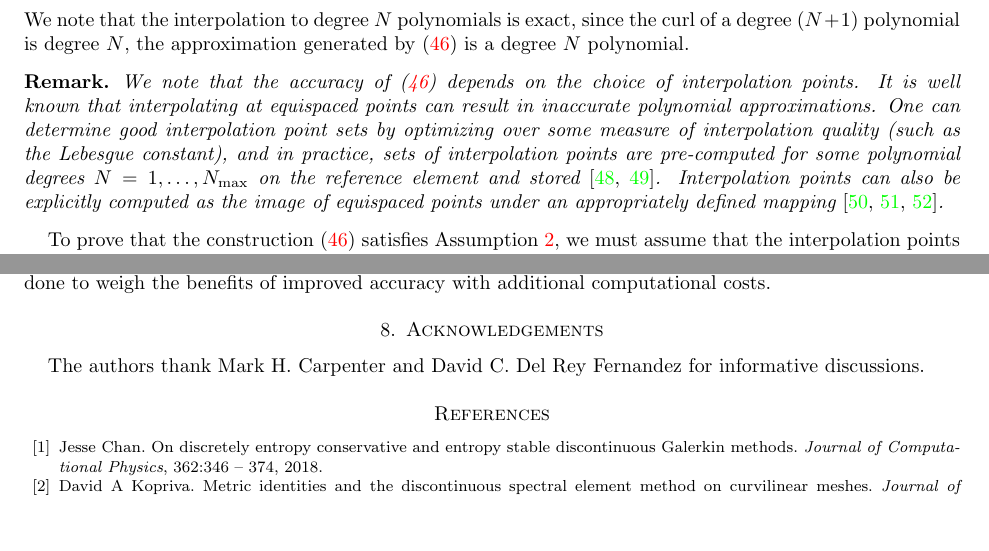
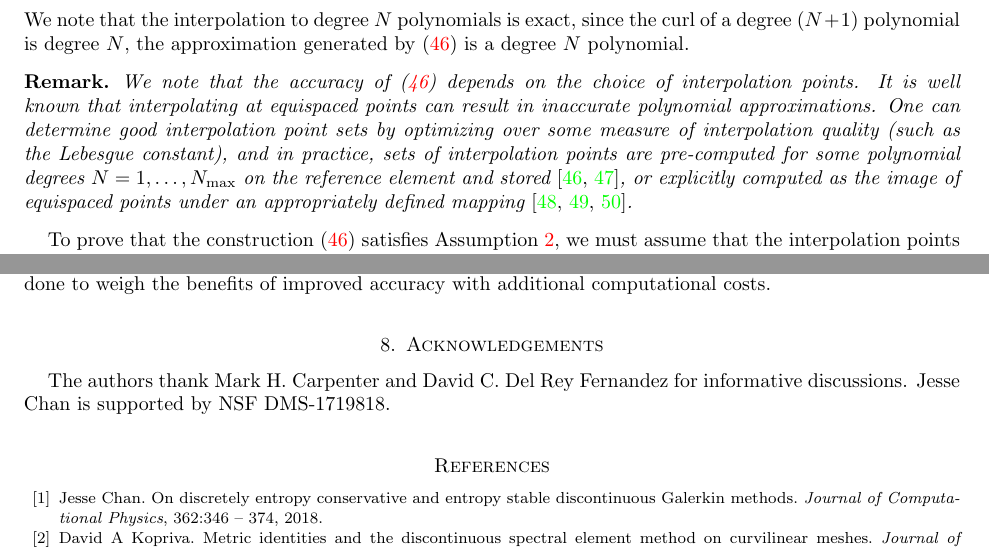
Before and after one commit to ntan15/scratch_wadge, a LaTeX paper (docs/main.tex): two parts of pages 16 and 27 of 29, joined at a grey line, cut so that both start at the same text, the shorter picture padded with empty space. Compiled offline with pdfLaTeX.

Commit message:
updating some references for paper

```diff
--- a/docs/main.tex
+++ b/docs/main.tex
@@ -1089,10 +1089,10 @@ J^k\bm{G}^k_{3i}\end{array}} =
 We note that the interpolation to degree $N$ polynomials is exact, since the curl of a degree $(N+1)$ polynomial is degree $N$, the approximation generated by (\ref{eq:iconscurl2}) is a degree $N$ polynomial.
 
 \begin{remark}
-We note that the accuracy of (\ref{eq:iconscurl2}) depends on the choice of interpolation points.  It is well known that interpolating at equispaced points can result in inaccurate polynomial approximations.  One can determine good interpolation point sets by optimizing over some measure of interpolation quality (such as the Lebesgue constant), and in practice, sets of interpolation points are pre-computed for some polynomial degrees $N = 1,\ldots, N_{\max}$ on the reference element and stored \cite{chen1996optimal, hesthaven1998electrostatics}. Interpolation points can also be explicitly computed as the image of equispaced points under an appropriately defined mapping \cite{blyth2006lobatto, warburton2006explicit, chan2015comparison}.
+We note that the accuracy of (\ref{eq:iconscurl2}) depends on the choice of interpolation points.  It is well known that interpolating at equispaced points can result in inaccurate polynomial approximations.  One can determine good interpolation point sets by optimizing over some measure of interpolation quality (such as the Lebesgue constant), and in practice, sets of interpolation points are pre-computed for some polynomial degrees $N = 1,\ldots, N_{\max}$ on the reference element and stored \cite{chen1996optimal, hesthaven1998electrostatics}, or explicitly computed as the image of equispaced points under an appropriately defined mapping \cite{blyth2006lobatto, warburton2006explicit, chan2015comparison}.
 \end{remark}
 
-To prove that the construction (\ref{eq:iconscurl2}) satisfies Assumption~\ref{ass:norm}, we must assume that the interpolation points for a degree $N$ element include an appropriate number of points on each face.  We note that these assumptions exclude interpolation points which lie purely in the interior of an element, such as those introduced in \cite{williams2014symmetric,witherden2015identification}.  We can now show that the geometric terms satisfy all conditions necessary to guarantee entropy stability:
+To prove that the construction (\ref{eq:iconscurl2}) satisfies Assumption~\ref{ass:norm}, we must assume that the interpolation points for a degree $N$ element include an appropriate number of points on each face.  We note that these assumptions exclude interpolation points which lie purely in the interior of an element, such as those introduced in \cite{williams2014symmetric, witherden2015identification}.  We can now show that the geometric terms satisfy all conditions necessary to guarantee entropy stability:
 \begin{theorem}
 Let the mesh satisfy Assumption~\ref{ass:norm}, and let the interpolation points which define the interpolation operator $I_N$ be distributed such that $N^f_p$ points lie on each face. Then, the approximate geometric terms $\tilde{J^k\bm{G}^k_{ij}}$  and approximate scaled normals $\tilde{n_iJ^k_f}$ computed using (\ref{eq:iconscurl2}) and (\ref{eq:normalconsistency})) satisfy both the discrete GCL condition (\ref{eq:dgcl}) and Assumption~\ref{ass:norm}.  Additionally, the error in the approximation satisfies
 \[
@@ -1925,7 +1925,7 @@ Several outstanding computational questions remain to be answered.  First, the u
 
 \section{Acknowledgements}
 
-The authors thank Mark H.\ Carpenter and David C.\ Del Rey Fernandez for informative discussions.
+The authors thank Mark H.\ Carpenter and David C.\ Del Rey Fernandez for informative discussions.  Jesse Chan is supported by NSF DMS-1719818.
 
 \bibliographystyle{unsrt}
 \bibliography{dg}
```
Also changed, not shown: docs/main.pdf, docs/main.tex (6 more changed lines).
